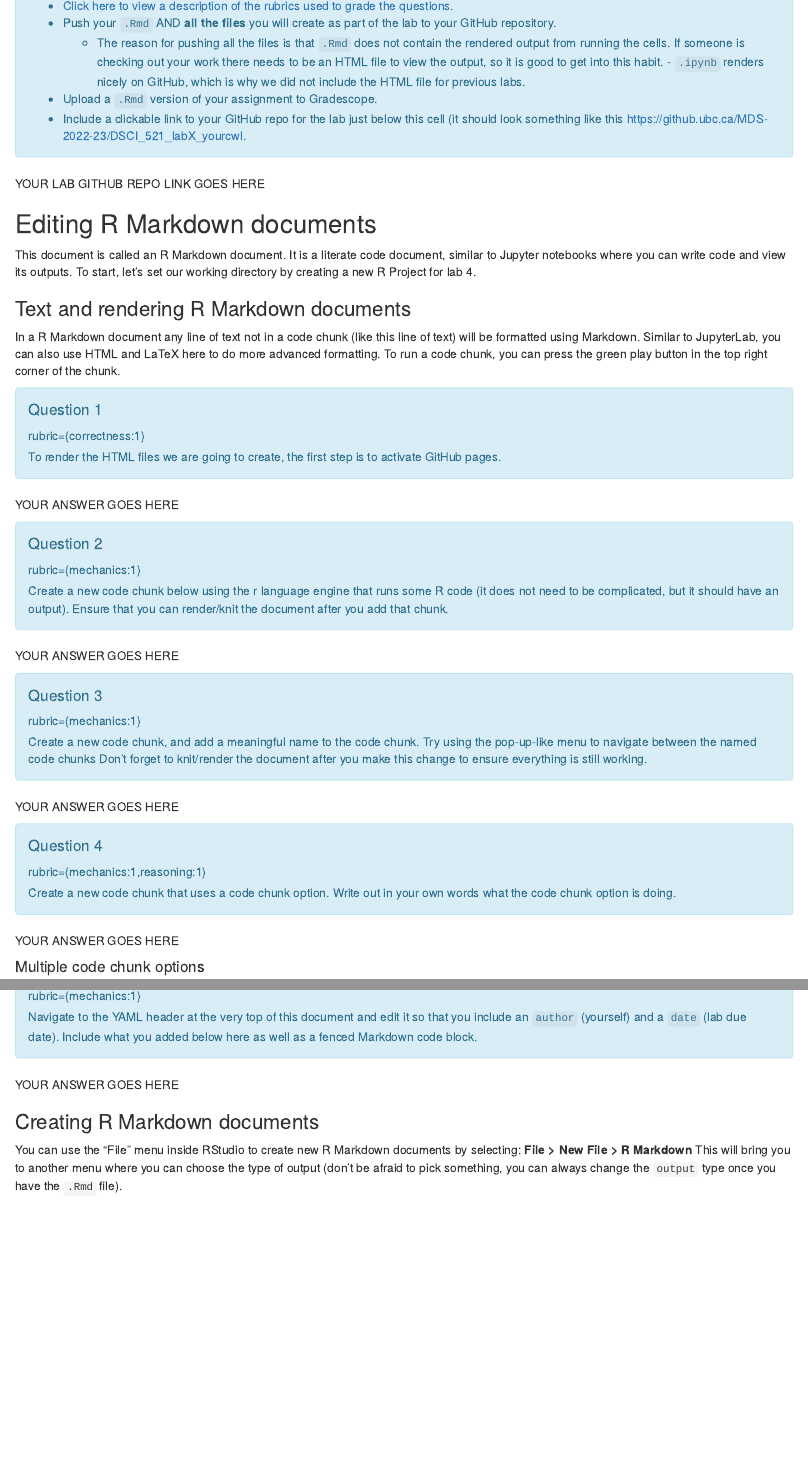
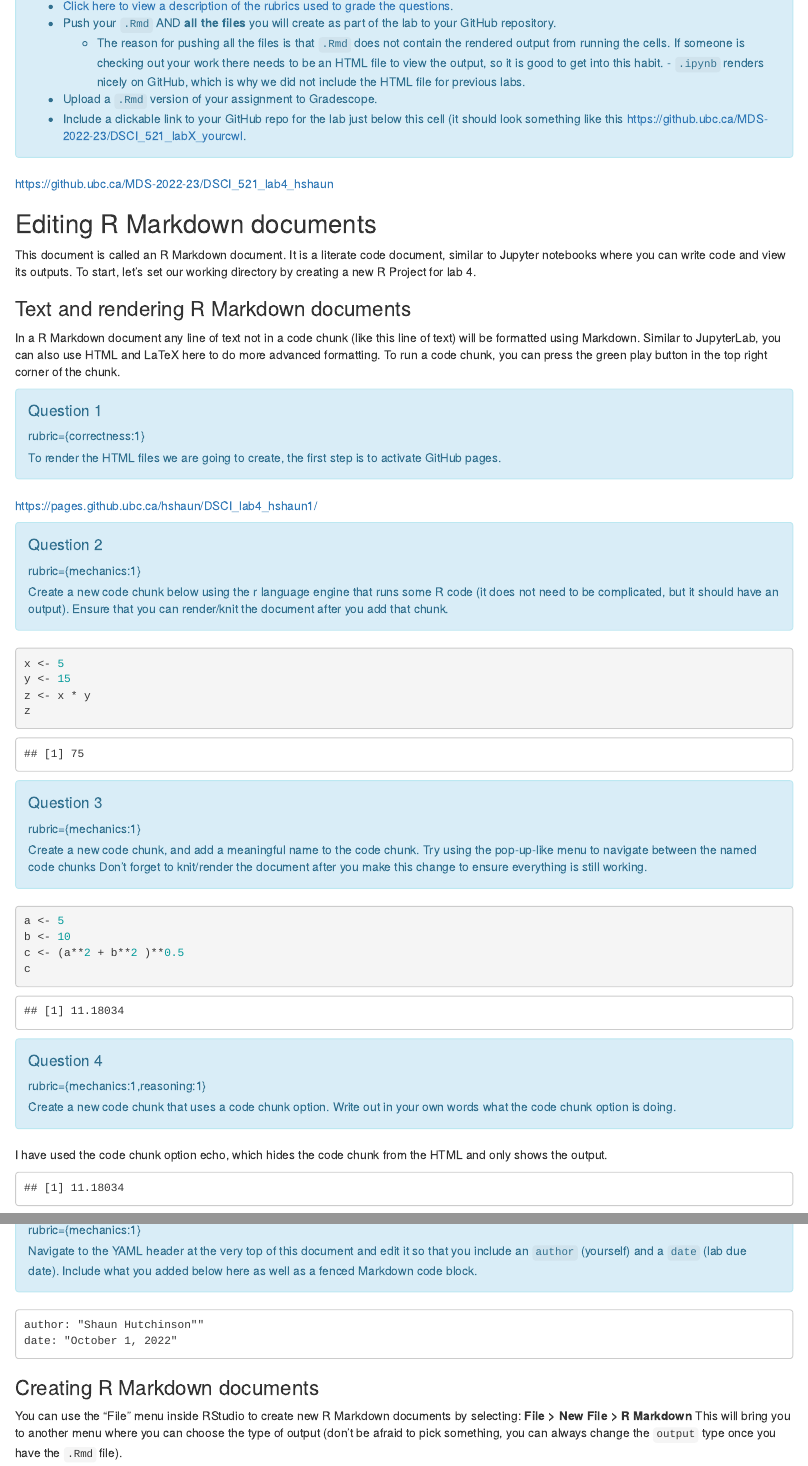
Before and after one commit to shaunhutch/DSCI_521_lab4_hshaun, an R Markdown document (lab4.Rmd): the page in a window 1100 px wide, from 590 px down before the commit and from 640 px down after it, so that both start at the same text, and a second part further down, joined at a grey line. Rendered offline with R 4.5, knitr and Pandoc, with nearby package versions.

Commit message:
Finished Q1.5

````diff
--- a/lab4.Rmd
+++ b/lab4.Rmd
@@ -57,28 +52,15 @@ You receive mark for submitting your lab correctly, please follow these instruct
 - Include a clickable link to your GitHub repo for the lab just below this cell (it should look something like this https://github.ubc.ca/MDS-2022-23/DSCI_521_labX_yourcwl.
 ```
 
-YOUR LAB GITHUB REPO LINK GOES HERE
-
+<https://github.ubc.ca/MDS-2022-23/DSCI_521_lab4_hshaun>
 
 ## Editing R Markdown documents
 
-This document is called an R Markdown document.
-It is a literate code document,
-similar to Jupyter notebooks where you can write code and view its outputs.
-To start,
-let's set our working directory
-by creating a new R Project for lab 4.
+This document is called an R Markdown document. It is a literate code document, similar to Jupyter notebooks where you can write code and view its outputs. To start, let's set our working directory by creating a new R Project for lab 4.
 
 ### Text and rendering R Markdown documents
 
-In a R Markdown document any line of text not in a code chunk
-(like this line of text)
-will be formatted using Markdown.
-Similar to JupyterLab,
-you can also use HTML and LaTeX here to do more advanced formatting.
-To run a code chunk,
-you can press the green play button
-in the top right corner of the chunk.
+In a R Markdown document any line of text not in a code chunk (like this line of text) will be formatted using Markdown. Similar to JupyterLab, you can also use HTML and LaTeX here to do more advanced formatting. To run a code chunk, you can press the green play button in the top right corner of the chunk.
 
 ```{block, type="alert alert-info"}
 #### Question 1
@@ -89,7 +71,7 @@ To render the HTML files we are going to create, the first step is to activate G
 
 ```
 
-YOUR ANSWER GOES HERE
+<https://pages.github.ubc.ca/hshaun/DSCI_lab4_hshaun1/>
 
 ```{block, type="alert alert-info"}
 #### Question 2
@@ -101,7 +83,12 @@ but it should have an output).
 Ensure that you can render/knit the document after you add that chunk.
 ```
 
-YOUR ANSWER GOES HERE
+```{r}
+x <- 5
+y <- 15
+z <- x * y
+z
+```
 
 ```{block, type="alert alert-info"}
 #### Question 3
@@ -114,7 +101,13 @@ Don't forget to knit/render the document
 after you make this change to ensure everything is still working.
 ```
 
-YOUR ANSWER GOES HERE
+```{r Question 3 Answer}
+
+a <- 5
+b <- 10
+c <- (a**2 + b**2 )**0.5
+c
+```
 
 ```{block, type="alert alert-info"}
 #### Question 4
@@ -124,7 +117,11 @@ Create a new code chunk that uses a code chunk option.
 Write out in your own words what the code chunk option is doing.
 ```
 
-YOUR ANSWER GOES HERE
+I have used the code chunk option echo, which hides the code chunk from the HTML and only shows the output.
 
+```{r Question 4 answer, echo = FALSE}
+a <- 5
+b <- 10
+c <- (a**2 + b**2 )**0.5
+c
 
-####  Multiple code chunk options
@@ -196,28 +192,14 @@ and edit it so that you include an `author` (yourself) and a `date` (lab due dat
 Include what you added below here as well as a fenced Markdown code block.
 ```
 
-YOUR ANSWER GOES HERE
-
-
+    author: "Shaun Hutchinson""
+    date: "October 1, 2022"
 
 ### Creating R Markdown documents
 
-You can use the "File" menu inside RStudio to create new R Markdown documents by selecting:
-**File > New File > R Markdown**
-This will bring you to another menu where you can choose the type of output
-(don't be afraid to pick something,
-you can always change the `output` type once you have the `.Rmd` file).
+You can use the "File" menu inside RStudio to create new R Markdown documents by selecting: **File \> New File \> R Markdown** This will bring you to another menu where you can choose the type of output (don't be afraid to pick something, you can always change the `output` type once you have the `.Rmd` file).
 
-To create a written report,
-we generally recommend using the default `output: html_document`
-as it is easier to read than PDF
-(note - LaTeX does not render nicely in such documents sadly,
-so if you are using a lot of LaTeX then you may want to choose `output: pdf_document`).
-If you want to create an `.md` file to publish on GitHub,
-it is recommend to instead use `output: github_document`.
-To get this from the menu above
-you need to navigate to the "From Template" option on the left panel
-and then select "GitHub Document (Markdown)".
+To create a written report, we generally recommend using the default `output: html_document` as it is easier to read than PDF (note - LaTeX does not render nicely in such documents sadly, so if you are using a lot of LaTeX then you may want to choose `output: pdf_document`). If you want to create an `.md` file to publish on GitHub, it is recommend to instead use `output: github_document`. To get this from the menu above you need to navigate to the "From Template" option on the left panel and then select "GitHub Document (Markdown)".
 
 ```{block, type="alert alert-info"}
 #### Question 7
````
Also changed, not shown: lab4.Rmd (94 more changed lines).
